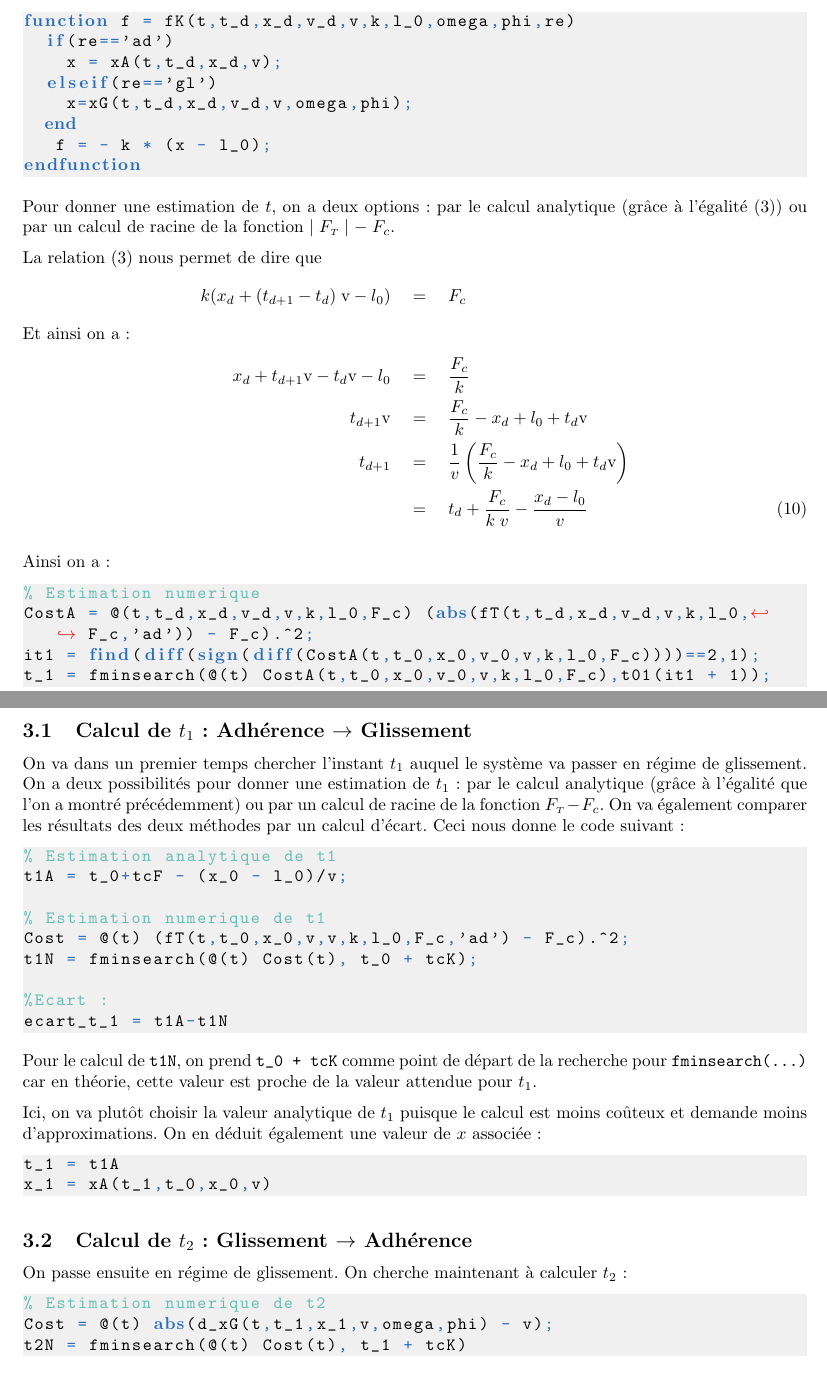
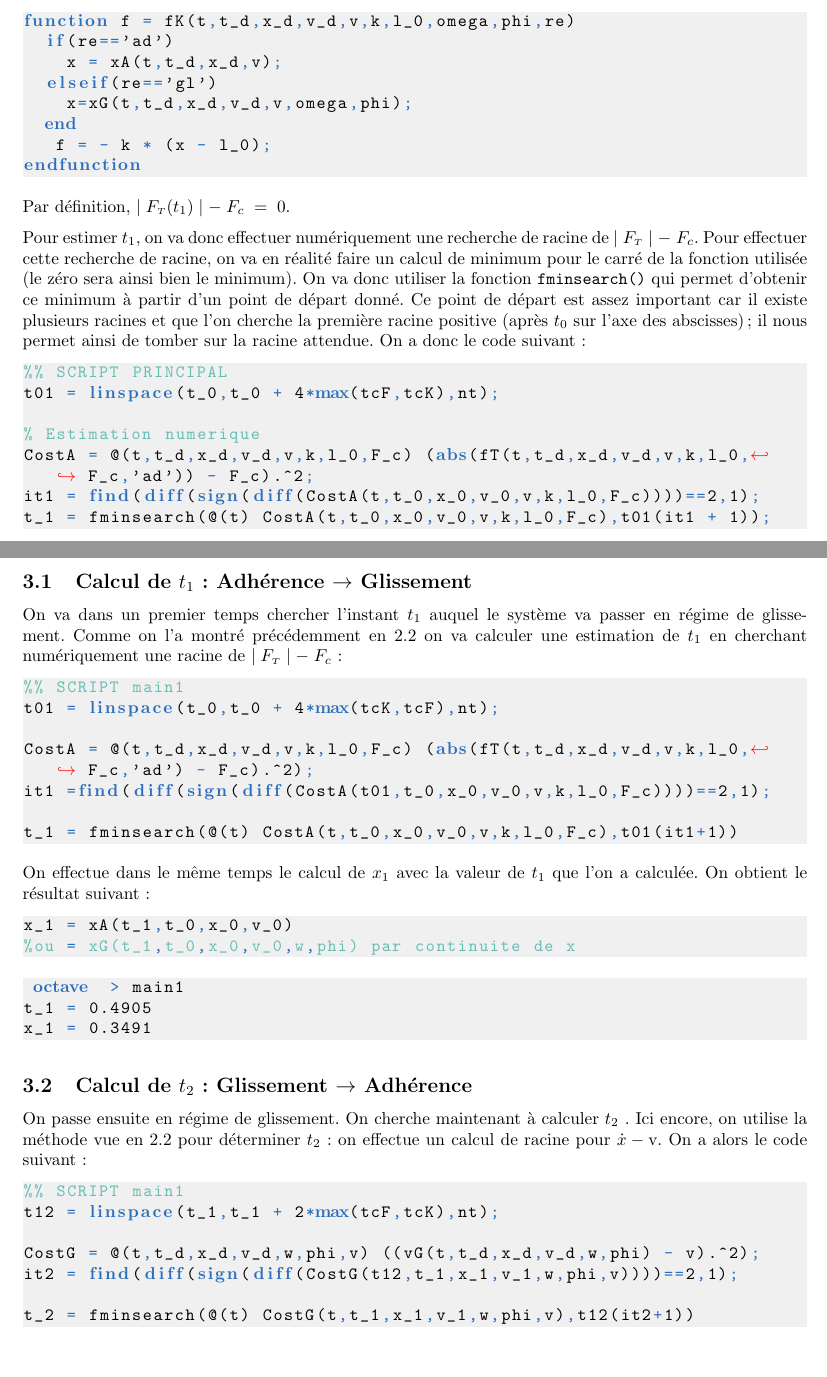
Before and after one commit to Helenitee/TapisRoulant, a LaTeX document (LaTeX/TapisRoulant.tex): two parts of pages 7 and 9 of 16, joined at a grey line, cut so that both start at the same text. Compiled offline with pdfLaTeX.

Commit message:
démarche + cas 1
c'est au propre normalement :)

```diff
--- a/LaTeX/TapisRoulant.tex
+++ b/LaTeX/TapisRoulant.tex
@@ -397,17 +397,21 @@ function f = fK(t,t_d,x_d,v_d,v,k,l_0,omega,phi,re)
 endfunction
 \end{lstlisting}
 
-Pour donner une estimation de $t$, on a deux options : par le calcul analytique (grâce à l'égalité \eqref{eq_3}) ou par un calcul de racine de la fonction $\mid F_{\ts T}\mid -\; F_c$.
+%Pour donner une estimation de $t$, on a deux options : par le calcul analytique (grâce à l'égalité \eqref{eq_3}) ou par un calcul de racine de la fonction $\mid F_{\ts T}\mid -\; F_c$.
+%
+%La relation \eqref{eq_3} nous permet de dire que
+%\begin{align}
+%k(x_d+(t_{d+1}-t_d)\;\text{v}-l_0) \quad &= \quad F_c \nonumber\\
+%\intertext{Et ainsi on a :}
+%x_d+t_{d+1}\text{v}-t_d\text{v}-l_0 \quad &= \quad \dfrac{F_c}{k}\nonumber\\
+%t_{d+1}\text{v}\quad &= \quad \dfrac{F_c}{k}-x_d+l_0+t_d\text{v}\nonumber\\
+%t_{d+1}\quad &=\quad \dfrac{1}{v}\left(\dfrac{F_c}{k}-x_d+l_0+t_d\text{v}\right)\nonumber\\
+%&=\quad t_d + \dfrac{F_c}{k\;\text{v}} - \dfrac{x_d - l_0}{\text{v}}
+%\end{align}
+Par définition, $\mid F_{\ts T}(t_1)\mid -\; F_c \; = \; 0$.
 
-La relation \eqref{eq_3} nous permet de dire que
-\begin{align}
-k(x_d+(t_{d+1}-t_d)\;\text{v}-l_0) \quad &= \quad F_c \nonumber\\
-\intertext{Et ainsi on a :}
-x_d+t_{d+1}\text{v}-t_d\text{v}-l_0 \quad &= \quad \dfrac{F_c}{k}\nonumber\\
-t_{d+1}\text{v}\quad &= \quad \dfrac{F_c}{k}-x_d+l_0+t_d\text{v}\nonumber\\
-t_{d+1}\quad &=\quad \dfrac{1}{v}\left(\dfrac{F_c}{k}-x_d+l_0+t_d\text{v}\right)\nonumber\\
-&=\quad t_d + \dfrac{F_c}{k\;v} - \dfrac{x_d - l_0}{v}
-\end{align}
+Pour estimer $t_1$, on va donc effectuer numériquement une recherche de racine de $\mid F_{\ts T}\mid -\; F_c$. Pour effectuer cette recherche de racine, on va en réalité faire un calcul de minimum pour le carré de la fonction utilisée (le zéro sera ainsi bien le minimum). On va donc utiliser la fonction \verb|fminsearch()| qui permet d'obtenir ce minimum à partir d'un point de départ donné. Ce point de départ est assez important car il existe plusieurs racines et que l'on cherche la première racine positive (après $t_0$ sur l'axe des abscisses) ; il nous permet ainsi de tomber sur la racine attendue. On a donc le code suivant :
 
-Ainsi on a :
 \begin{lstlisting}
+%% SCRIPT PRINCIPAL
+t01 = linspace(t_0,t_0 + 4*max(tcF,tcK),nt);
@@ -464,35 +487,44 @@ Dans la suite du code, on utilisera toujours v directement.
 
 
 \subsection{Calcul de $t_1$ : Adhérence $\rightarrow$ Glissement}\label{ssec_3.1}
-On va dans un premier temps chercher l'instant $t_1$ auquel le système va passer en régime de glissement. On a deux possibilités pour donner une estimation de $t_1$ : par le calcul analytique (grâce à l'égalité que l'on a montré précédemment) ou par un calcul de racine de la fonction $F_{\ts T}-F_c$. On va également comparer les résultats des deux méthodes par un calcul d'écart. Ceci nous donne le code suivant :
+On va dans un premier temps chercher l'instant $t_1$ auquel le système va passer en régime de glissement. Comme on l'a montré précédemment en \ref{ssec_2.2} on va calculer une estimation de $t_1$ en cherchant numériquement une racine de $\mid F_{\ts T}\mid -\; F_c$ :
 
 \begin{lstlisting}
-% Estimation analytique de t1
-t1A = t_0+tcF - (x_0 - l_0)/v;
+%% SCRIPT main1
+t01 = linspace(t_0,t_0 + 4*max(tcK,tcF),nt);
 
-% Estimation numerique de t1
-Cost = @(t) (fT(t,t_0,x_0,v,v,k,l_0,F_c,'ad') - F_c).^2;
-t1N = fminsearch(@(t) Cost(t), t_0 + tcK);
+CostA = @(t,t_d,x_d,v_d,v,k,l_0,F_c) (abs(fT(t,t_d,x_d,v_d,v,k,l_0,F_c,'ad') - F_c).^2);
+it1 =find(diff(sign(diff(CostA(t01,t_0,x_0,v_0,v,k,l_0,F_c))))==2,1);
 
-%Ecart :
-ecart_t_1 = t1A-t1N
+t_1 = fminsearch(@(t) CostA(t,t_0,x_0,v_0,v,k,l_0,F_c),t01(it1+1))
 \end{lstlisting}
 
-Pour le calcul de \verb|t1N|, on prend \verb|t_0 + tcK| comme point de départ de la recherche pour \verb|fminsearch(...)| car en théorie, cette valeur est proche de la valeur attendue pour $t_1$.
+On effectue dans le même temps le calcul de $x_1$ avec la valeur de $t_1$ que l'on a calculée. On obtient le résultat suivant :
 
-Ici, on va plutôt choisir la valeur analytique de $t_1$ puisque le calcul est moins coûteux et demande moins d'approximations. On en déduit également une valeur de $x$ associée :
 \begin{lstlisting}
-t_1 = t1A
-x_1 = xA(t_1,t_0,x_0,v)
+x_1 = xA(t_1,t_0,x_0,v_0)
+%ou = xG(t_1,t_0,x_0,v_0,w,phi) par continuite de x
 \end{lstlisting}
 
-\subsection{Calcul de $t_2$ : Glissement $\rightarrow$ Adhérence}
-On passe ensuite en régime de glissement. On cherche maintenant à calculer $t_2$ :
 
 \begin{lstlisting}
-% Estimation numerique de t2
-Cost = @(t) abs(d_xG(t,t_1,x_1,v,omega,phi) - v);
-t2N = fminsearch(@(t) Cost(t), t_1 + tcK)
+octave > main1
+t_1 = 0.4905
+x_1 = 0.3491
+\end{lstlisting}
+
+
+\subsection{Calcul de $t_2$ : Glissement $\rightarrow$ Adhérence}
+On passe ensuite en régime de glissement. On cherche maintenant à calculer $t_2$ . Ici encore, on utilise la méthode vue en \ref{ssec_2.2} pour déterminer $t_2$ : on effectue un calcul de racine pour $\dot{x}-\text{v}$. On a alors le code suivant :
+
+\begin{lstlisting}
+%% SCRIPT main1
+t12 = linspace(t_1,t_1 + 2*max(tcF,tcK),nt);
+
+CostG = @(t,t_d,x_d,v_d,w,phi,v) ((vG(t,t_d,x_d,v_d,w,phi) - v).^2);
+it2 = find(diff(sign(diff(CostG(t12,t_1,x_1,v_1,w,phi,v))))==2,1);
+
+t_2 = fminsearch(@(t) CostG(t,t_1,x_1,v_1,w,phi,v),t12(it2+1))
 \end{lstlisting}
 
 Le choix de point de départ de recherche \verb|t_1 + tcK| dans le \verb|fminsearch(...)| est à nouveau choisi de sorte qu'il soit assez proche de $t_2$.
```
Also changed, not shown: LaTeX/TapisRoulant.tex (65 more changed lines).
